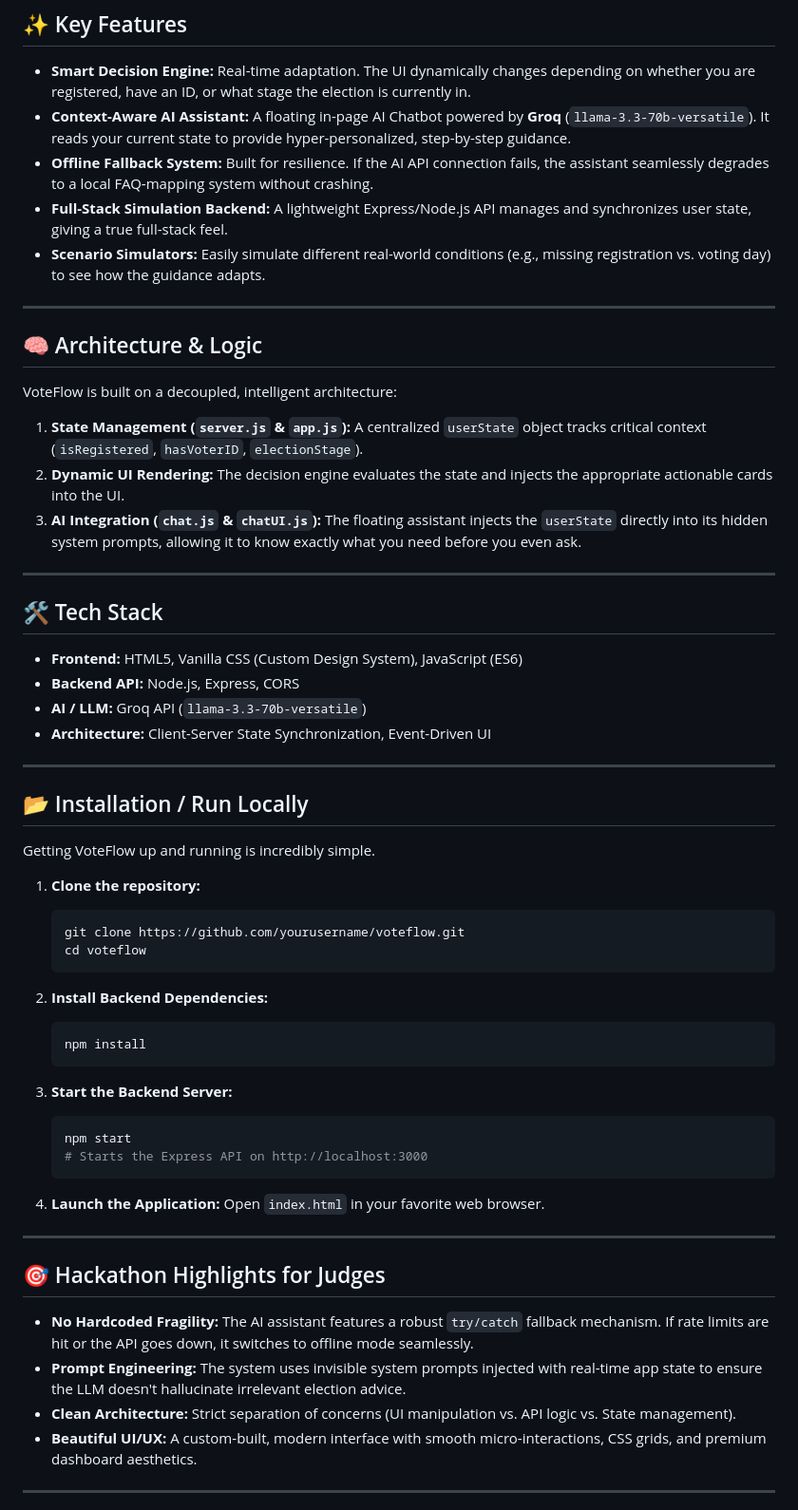
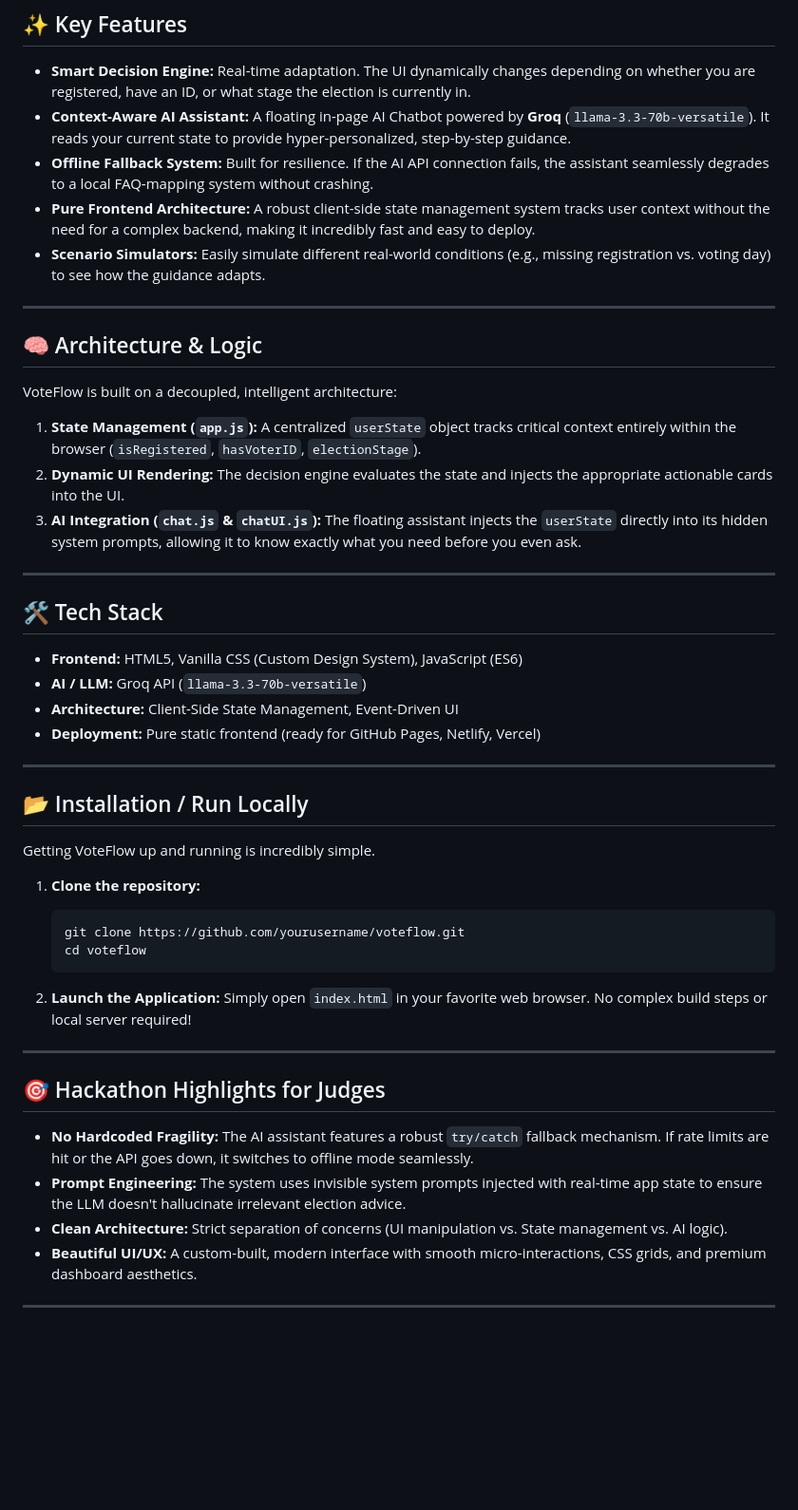
Before and after one commit to Ramasish123/Voteflow, a Markdown page: README.md, the part around the change. Shown at 95% size. Drawn GitHub-style; blank space fills up the shorter version.

````diff
--- a/README.md
+++ b/README.md
@@ -17,7 +17,7 @@ By integrating a state-of-the-art **Frontend AI Chat Assistant** powered by Groq
 - **Smart Decision Engine:** Real-time adaptation. The UI dynamically changes depending on whether you are registered, have an ID, or what stage the election is currently in.
 - **Context-Aware AI Assistant:** A floating in-page AI Chatbot powered by **Groq** (`llama-3.3-70b-versatile`). It reads your current state to provide hyper-personalized, step-by-step guidance.
 - **Offline Fallback System:** Built for resilience. If the AI API connection fails, the assistant seamlessly degrades to a local FAQ-mapping system without crashing.
-- **Full-Stack Simulation Backend:** A lightweight Express/Node.js API manages and synchronizes user state, giving a true full-stack feel.
+- **Pure Frontend Architecture:** A robust client-side state management system tracks user context without the need for a complex backend, making it incredibly fast and easy to deploy.
 - **Scenario Simulators:** Easily simulate different real-world conditions (e.g., missing registration vs. voting day) to see how the guidance adapts.
 
 ---
@@ -26,7 +26,7 @@ By integrating a state-of-the-art **Frontend AI Chat Assistant** powered by Groq
 
 VoteFlow is built on a decoupled, intelligent architecture:
 
-1. **State Management (`server.js` & `app.js`):** A centralized `userState` object tracks critical context (`isRegistered`, `hasVoterID`, `electionStage`).
+1. **State Management (`app.js`):** A centralized `userState` object tracks critical context entirely within the browser (`isRegistered`, `hasVoterID`, `electionStage`).
 2. **Dynamic UI Rendering:** The decision engine evaluates the state and injects the appropriate actionable cards into the UI.
 3. **AI Integration (`chat.js` & `chatUI.js`):** The floating assistant injects the `userState` directly into its hidden system prompts, allowing it to know exactly what you need before you even ask.
 
@@ -35,9 +35,9 @@ VoteFlow is built on a decoupled, intelligent architecture:
 ## 🛠 Tech Stack
 
 - **Frontend:** HTML5, Vanilla CSS (Custom Design System), JavaScript (ES6)
-- **Backend API:** Node.js, Express, CORS
 - **AI / LLM:** Groq API (`llama-3.3-70b-versatile`)
-- **Architecture:** Client-Server State Synchronization, Event-Driven UI
+- **Architecture:** Client-Side State Management, Event-Driven UI
+- **Deployment:** Pure static frontend (ready for GitHub Pages, Netlify, Vercel)
 
 ---
 
@@ -51,19 +51,8 @@ Getting VoteFlow up and running is incredibly simple.
    cd voteflow
    ```
 
-2. **Install Backend Dependencies:**
-   ```bash
-   npm install
-   ```
-
-3. **Start the Backend Server:**
-   ```bash
-   npm start
-   # Starts the Express API on http://localhost:3000
-   ```
-
-4. **Launch the Application:**
-   Open `index.html` in your favorite web browser.
+2. **Launch the Application:**
+   Simply open `index.html` in your favorite web browser. No complex build steps or local server required!
 
 ---
 
@@ -71,7 +60,7 @@ Getting VoteFlow up and running is incredibly simple.
 
 - **No Hardcoded Fragility:** The AI assistant features a robust `try/catch` fallback mechanism. If rate limits are hit or the API goes down, it switches to offline mode seamlessly.
 - **Prompt Engineering:** The system uses invisible system prompts injected with real-time app state to ensure the LLM doesn't hallucinate irrelevant election advice.
-- **Clean Architecture:** Strict separation of concerns (UI manipulation vs. API logic vs. State management).
+- **Clean Architecture:** Strict separation of concerns (UI manipulation vs. State management vs. AI logic).
 - **Beautiful UI/UX:** A custom-built, modern interface with smooth micro-interactions, CSS grids, and premium dashboard aesthetics.
 
 ---
````
